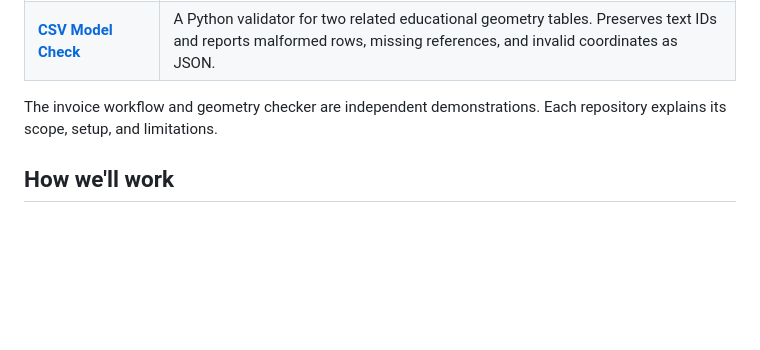
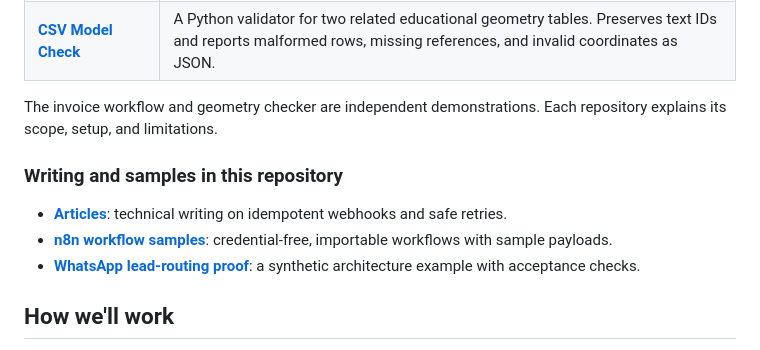
Before and after one commit to kalidatuna/kalidatuna, a Markdown page: README.md, the part around the change. GitHub-like rendering; blank space fills up the shorter version.

Commit message:
docs: surface articles and workflow samples on the profile README
Co-Authored-By: Claude Opus 5.5 <noreply@anthropic.com>
Claude-Session: https://claude.ai/code/session_01DM7HDANrfRd66qMTF7a7ue

```diff
--- a/README.md
+++ b/README.md
@@ -36,6 +36,12 @@ A four-page HTML/CSS website covering Home, About, Services, and Contact. Includ
 
 The invoice workflow and geometry checker are independent demonstrations. Each repository explains its scope, setup, and limitations.
 
+### Writing and samples in this repository
+
+- **[Articles](articles/README.md)**: technical writing on idempotent webhooks and safe retries.
+- **[n8n workflow samples](workflows/n8n/README.md)**: credential-free, importable workflows with sample payloads.
+- **[WhatsApp lead-routing proof](examples/n8n-whatsapp-lead-routing-proof.md)**: a synthetic architecture example with acceptance checks.
+
 ## How we'll work
 
 1. **Define the result.** Share the problem, existing site or files, and what success should look like.
```
